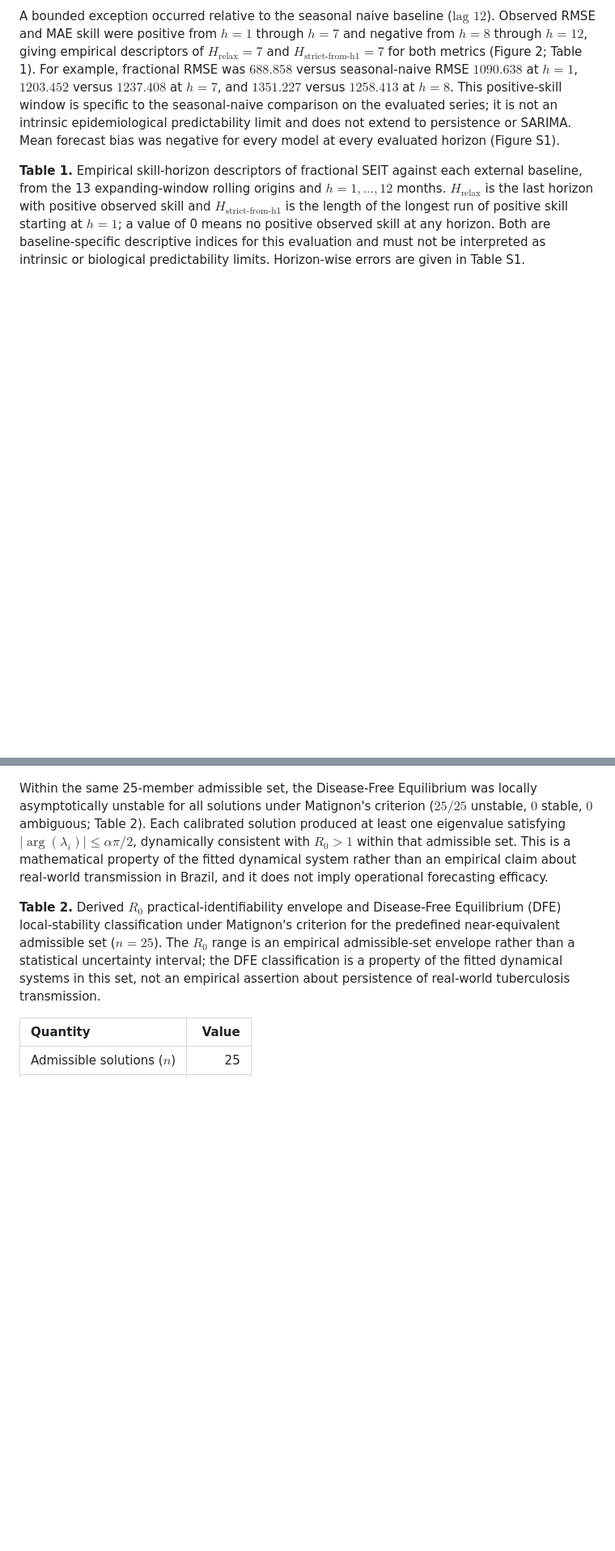
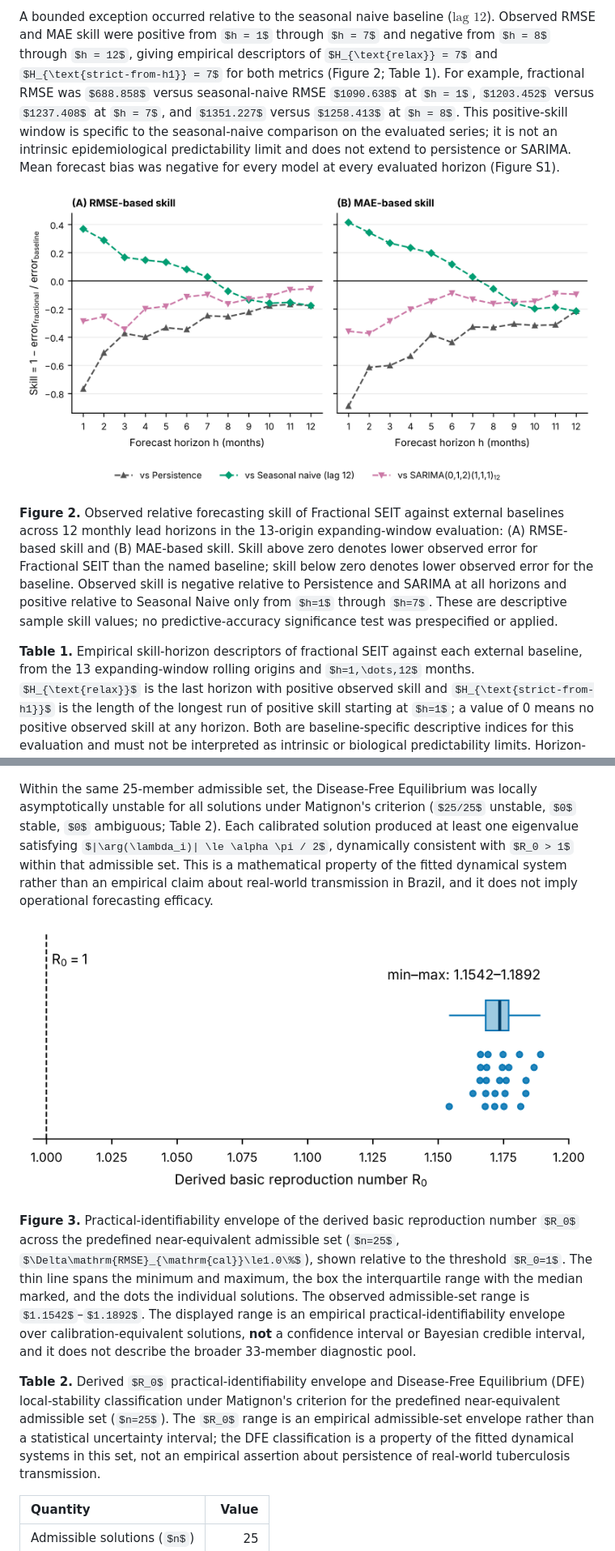
Before and after one commit to fedeg-umh-es/tb-fractional-seit-brazil, a Markdown page: submission_bmb/BMB_MANUSCRIPT.md, 2 parts joined by grey strips. Shown at 81% size. Drawn GitHub-style; some formulas as TeX source; blank space fills up the shorter version.

```diff
--- a/submission_bmb/BMB_MANUSCRIPT.md
+++ b/submission_bmb/BMB_MANUSCRIPT.md
@@ -239,6 +243,10 @@ These comparisons were obtained under two distinct empirical protocols. The sing
 The within-family error reduction did not translate into positive observed forecasting skill against persistence or SARIMA. For both RMSE and MAE, observed skill relative to persistence and SARIMA was negative at all 12 evaluated lead horizons ($H_{\text{relax}} = 0$, $H_{\text{strict-from-h1}} = 0$; Figure 2, Table 1, Table S2). Across the 13 rolling origins, both external baselines had lower descriptive sample forecast errors than the fractional SEIT model at every horizon (Figure 1). At $h = 1$, fractional RMSE was $688.858$, compared with $389.702$ for persistence and $535.547$ for SARIMA; at $h = 6$, the corresponding values were $1138.323$, $845.856$, and $1022.421$; and at $h = 12$, they were $1355.984$, $1152.958$, and $1283.583$, respectively. Thus, the favorable fractional-versus-integer comparison did not establish positive observed skill beyond the model family for either of these external benchmarks.
 
 A bounded exception occurred relative to the seasonal naive baseline ($\text{lag }12$). Observed RMSE and MAE skill were positive from $h = 1$ through $h = 7$ and negative from $h = 8$ through $h = 12$, giving empirical descriptors of $H_{\text{relax}} = 7$ and $H_{\text{strict-from-h1}} = 7$ for both metrics (Figure 2; Table 1). For example, fractional RMSE was $688.858$ versus seasonal-naive RMSE $1090.638$ at $h = 1$, $1203.452$ versus $1237.408$ at $h = 7$, and $1351.227$ versus $1258.413$ at $h = 8$. This positive-skill window is specific to the seasonal-naive comparison on the evaluated series; it is not an intrinsic epidemiological predictability limit and does not extend to persistence or SARIMA. Mean forecast bias was negative for every model at every evaluated horizon (Figure S1).
+
+![Figure 2 — RMSE and MAE skill panels A and B](figures/Figure2_skill_vs_horizon.png)
+
+**Figure 2.** Observed relative forecasting skill of Fractional SEIT against external baselines across 12 monthly lead horizons in the 13-origin expanding-window evaluation: (A) RMSE-based skill and (B) MAE-based skill. Skill above zero denotes lower observed error for Fractional SEIT than the named baseline; skill below zero denotes lower observed error for the baseline. Observed skill is negative relative to Persistence and SARIMA at all horizons and positive relative to Seasonal Naive only from $h=1$ through $h=7$. These are descriptive sample skill values; no predictive-accuracy significance test was prespecified or applied.
 
 **Table 1.** Empirical skill-horizon descriptors of fractional SEIT against each external baseline, from the 13 expanding-window rolling origins and $h=1,\dots,12$ months. $H_{\text{relax}}$ is the last horizon with positive observed skill and $H_{\text{strict-from-h1}}$ is the length of the longest run of positive skill starting at $h=1$; a value of 0 means no positive observed skill at any horizon. Both are baseline-specific descriptive indices for this evaluation and must not be interpreted as intrinsic or biological predictability limits. Horizon-wise errors are given in Table S1.
 
@@ -256,6 +264,10 @@ Practical-identifiability analysis revealed pronounced non-identifiability of th
 Weak individual-parameter identifiability coexisted with comparatively stable predictions and a narrow practical-identifiability envelope for the derived basic reproduction number $R_0$. Across the multiseed ensemble, model-predicted monthly incidence trajectories had mean coefficients of variation of $0.19\%$ during calibration and $0.58\%$ during out-of-sample validation. Within the predefined near-equivalent admissible set ($n = 25$, calibration RMSE degradation $\le 1.0\%$ relative to the primary optimum), $R_0 = \frac{\beta \sigma}{(\sigma + \mu)(\gamma + \mu + d)}$ ranged from $1.1542$ to $1.1892$ (Figure 3, Table 2). This range is a practical-identifiability envelope over calibration-equivalent solutions, not a statistical confidence interval or Bayesian credible interval, and it does not extend to the broader 33-member diagnostic pool that includes deliberately poor-fit probes. In all 25 admissible solutions the progression rate $\sigma$ lay within about 2% of its lower search bound ($0.0100$–$0.0102\text{ month}^{-1}$), so $\sigma$ is treated as bound-constrained rather than estimated, and the envelope refers to $R_0$ conditional on that boundary value.
 
 Within the same 25-member admissible set, the Disease-Free Equilibrium was locally asymptotically unstable for all solutions under Matignon's criterion ($25/25$ unstable, $0$ stable, $0$ ambiguous; Table 2). Each calibrated solution produced at least one eigenvalue satisfying $|\arg(\lambda_i)| \le \alpha \pi / 2$, dynamically consistent with $R_0 > 1$ within that admissible set. This is a mathematical property of the fitted dynamical system rather than an empirical claim about real-world transmission in Brazil, and it does not imply operational forecasting efficacy.
+
+![Figure 3 — practical-identifiability envelope of R0](figures/Figure3_R0_envelope.png)
+
+**Figure 3.** Practical-identifiability envelope of the derived basic reproduction number $R_0$ across the predefined near-equivalent admissible set ($n=25$, $\Delta\mathrm{RMSE}_{\mathrm{cal}}\le1.0\%$), shown relative to the threshold $R_0=1$. The thin line spans the minimum and maximum, the box the interquartile range with the median marked, and the dots the individual solutions. The observed admissible-set range is $1.1542$–$1.1892$. The displayed range is an empirical practical-identifiability envelope over calibration-equivalent solutions, **not** a confidence interval or Bayesian credible interval, and it does not describe the broader 33-member diagnostic pool.
 
 **Table 2.** Derived $R_0$ practical-identifiability envelope and Disease-Free Equilibrium (DFE) local-stability classification under Matignon's criterion for the predefined near-equivalent admissible set ($n=25$). The $R_0$ range is an empirical admissible-set envelope rather than a statistical uncertainty interval; the DFE classification is a property of the fitted dynamical systems in this set, not an empirical assertion about persistence of real-world tuberculosis transmission.
 
```
Also changed, not shown: other parts of submission_bmb/BMB_MANUSCRIPT.md (+14 -4 lines).
